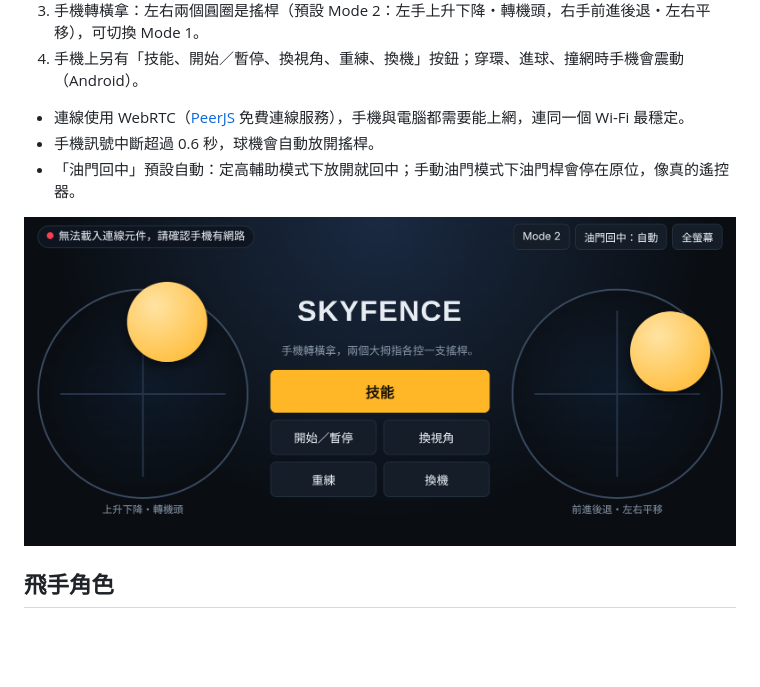
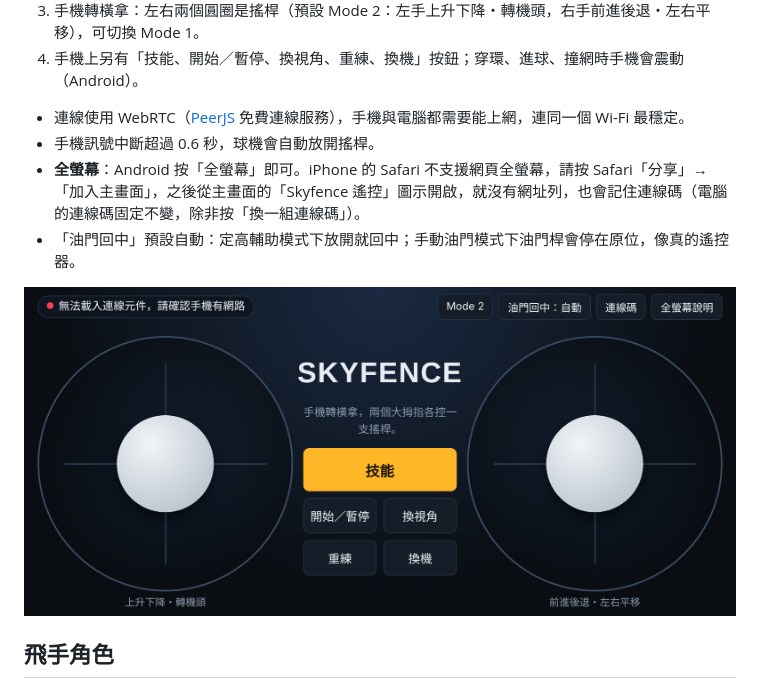
Before and after one commit to lrw-crypto/skyfence, a Markdown page: README.md, the part around the change. Drawn GitHub-style; pictures changed too: art/phone-pad.png; blank space fills up the shorter version.

```diff
--- a/README.md
+++ b/README.md
@@ -35,6 +35,7 @@ https://<你的帳號>.github.io/<儲存庫名稱>/
 
 - 連線使用 WebRTC（[PeerJS](https://peerjs.com/) 免費連線服務），手機與電腦都需要能上網，連同一個 Wi-Fi 最穩定。
 - 手機訊號中斷超過 0.6 秒，球機會自動放開搖桿。
+- **全螢幕**：Android 按「全螢幕」即可。iPhone 的 Safari 不支援網頁全螢幕，請按 Safari「分享」→「加入主畫面」，之後從主畫面的「Skyfence 遙控」圖示開啟，就沒有網址列，也會記住連線碼（電腦的連線碼固定不變，除非按「換一組連線碼」）。
 - 「油門回中」預設自動：定高輔助模式下放開就回中；手動油門模式下油門桿會停在原位，像真的遙控器。
 
 ![手機遙控器](art/phone-pad.png)
```
Also changed, not shown: art/pad-icon-180.png (added), art/pad-icon-192.png (added), art/pad-icon-512.png (added), 2 other files.
